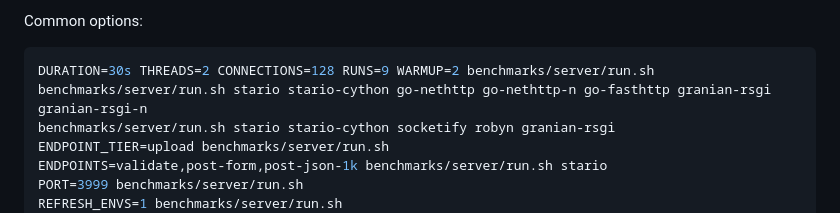
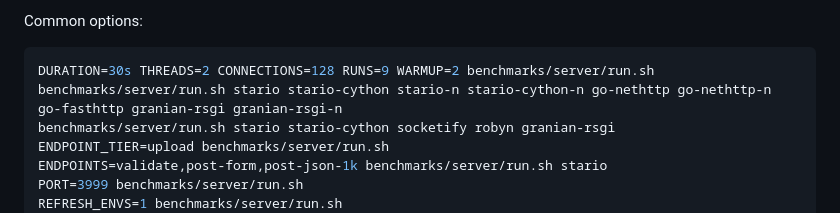
Before and after one commit to Bobowski/stario, a Markdown page: benchmarks/README.md, the part around the change. Rendered like a GitHub page.

````diff
--- a/benchmarks/README.md
+++ b/benchmarks/README.md
@@ -249,7 +249,7 @@ Common options:
 
 ```bash
 DURATION=30s THREADS=2 CONNECTIONS=128 RUNS=9 WARMUP=2 benchmarks/server/run.sh
-benchmarks/server/run.sh stario stario-cython go-nethttp go-nethttp-n go-fasthttp granian-rsgi granian-rsgi-n
+benchmarks/server/run.sh stario stario-cython stario-n stario-cython-n go-nethttp go-nethttp-n go-fasthttp granian-rsgi granian-rsgi-n
 benchmarks/server/run.sh stario stario-cython socketify robyn granian-rsgi
 ENDPOINT_TIER=upload benchmarks/server/run.sh
 ENDPOINTS=validate,post-form,post-json-1k benchmarks/server/run.sh stario
````
Also changed, not shown: benchmarks/server/positioning.md (added, +151 -0 lines).
